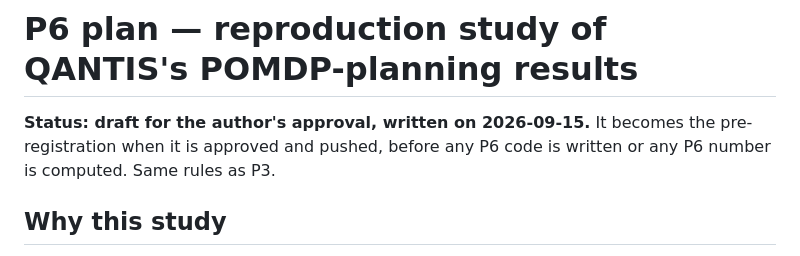
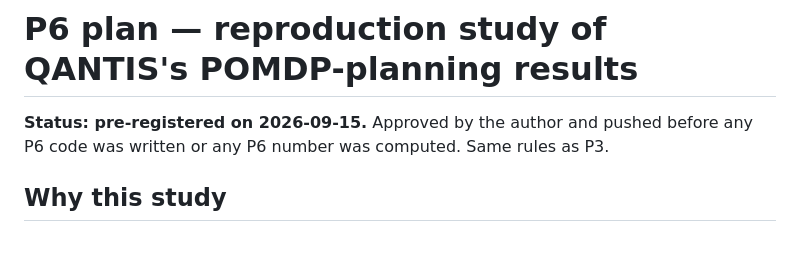
Before and after one commit to kbksqa/quantum-lab, a Markdown page: docs/p6-plan.md, the part around the change. Rendered like a GitHub page.

```diff
--- a/docs/p6-plan.md
+++ b/docs/p6-plan.md
@@ -1,7 +1,7 @@
 # P6 plan — reproduction study of QANTIS's POMDP-planning results
 
-**Status: draft for the author's approval, written on 2026-09-15.** It becomes the pre-registration when it is approved and
-pushed, before any P6 code is written or any P6 number is computed. Same rules as P3.
+**Status: pre-registered on 2026-09-15.** Approved by the author and pushed before any P6 code was written or any P6 number was
+computed. Same rules as P3.
 
 ## Why this study
 
```
Also changed, not shown: README.md (+1 -0 lines).
